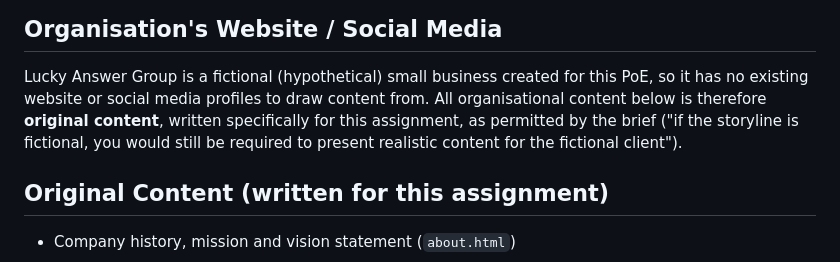
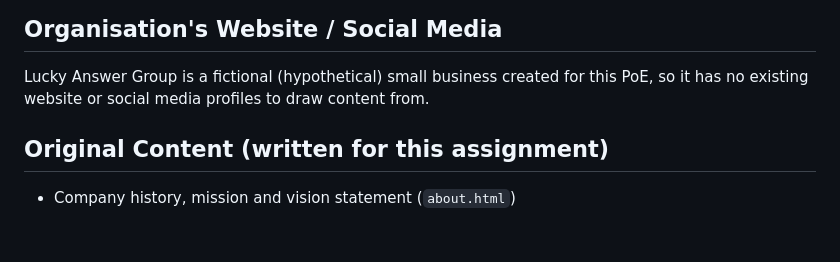
Before and after one commit to moelaemmah21/ST10528265-WEDEPOE, a Markdown page: text/sources.md, the part around the change. Rendered like a GitHub page; blank space fills up the shorter version.

```diff
--- a/text/sources.md
+++ b/text/sources.md
@@ -6,10 +6,7 @@ required by section 3.1 of the WEDE5020 PoE brief.
 ## Organisation's Website / Social Media
 Lucky Answer Group is a fictional (hypothetical) small business created for
 this PoE, so it has no existing website or social media profiles to draw
-content from. All organisational content below is therefore **original
-content**, written specifically for this assignment, as permitted by the
-brief ("if the storyline is fictional, you would still be required to
-present realistic content for the fictional client").
+content from.
 
 ## Original Content (written for this assignment)
 - Company history, mission and vision statement (`about.html`)
```
